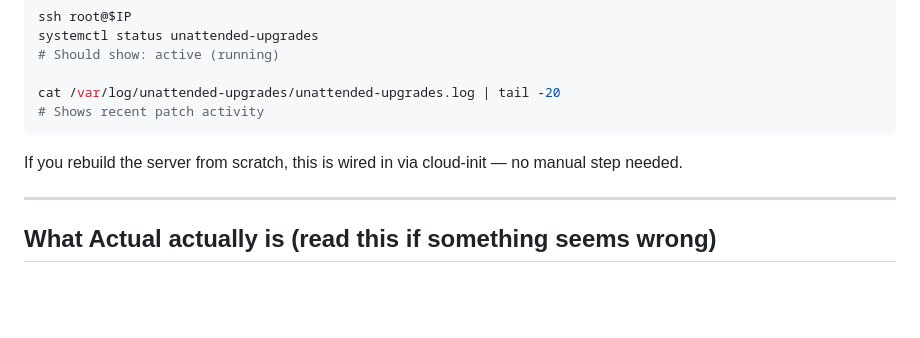
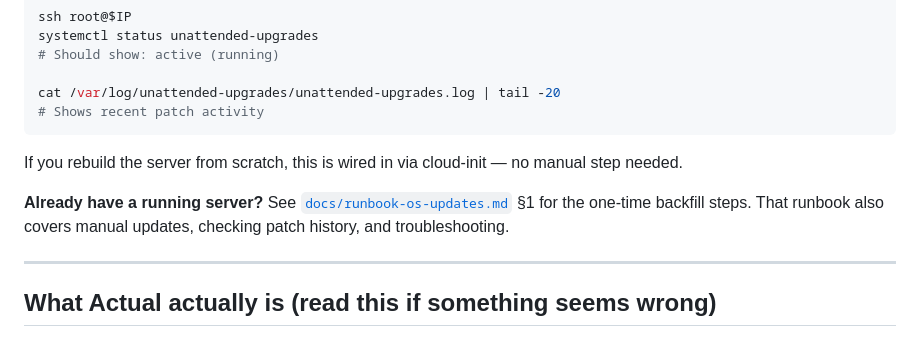
Before and after one commit to kstimp/household-os, a Markdown page: docs/install-actual.md, the part around the change. Rendered like a GitHub page; blank space fills up the shorter version.

```diff
--- a/docs/install-actual.md
+++ b/docs/install-actual.md
@@ -797,6 +797,8 @@ cat /var/log/unattended-upgrades/unattended-upgrades.log | tail -20
 
 If you rebuild the server from scratch, this is wired in via cloud-init — no manual step needed.
 
+**Already have a running server?** See [`docs/runbook-os-updates.md`](runbook-os-updates.md) §1 for the one-time backfill steps. That runbook also covers manual updates, checking patch history, and troubleshooting.
+
 ---
 
 ## What Actual actually is (read this if something seems wrong)
```
Also changed, not shown: docs/runbook-os-updates.md (added, +97 -0 lines).
